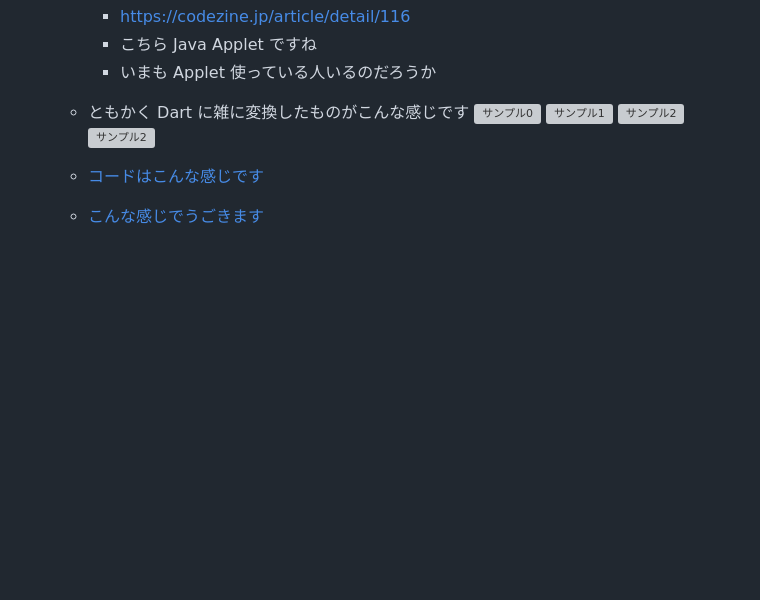
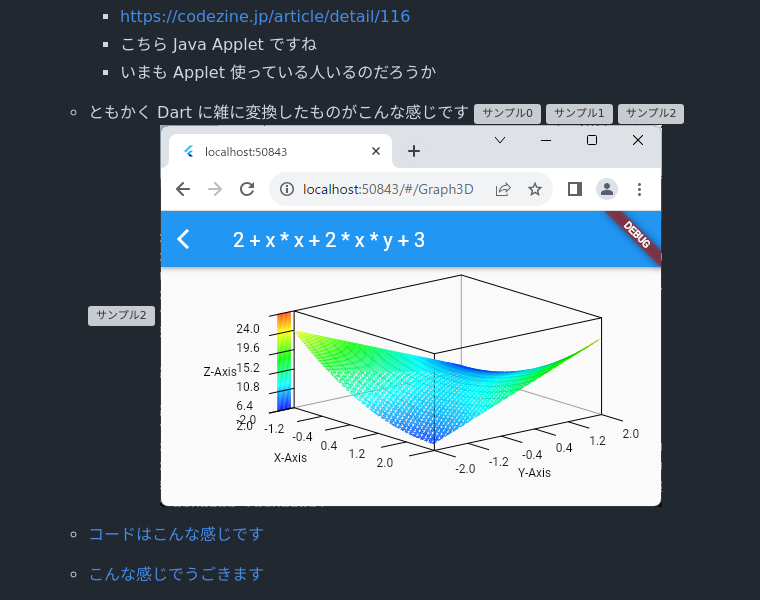
Before and after one commit to Tand0/Flutter_Example, a Markdown page: README.md, the part around the change. Rendered like a GitHub page; pictures changed too: 3dexample/sample05.png (added); blank space fills up the shorter version; grey boxes are pictures that could not be loaded.

Commit message:
3d image add

```diff
--- a/README.md
+++ b/README.md
@@ -2576,6 +2576,7 @@ DateTime now = DateTime.now();
     ![サンプル1](./3dexample/sample02.png)
     ![サンプル2](./3dexample/sample03.png)
     ![サンプル2](./3dexample/sample04.png)
+    ![サンプル2](./3dexample/sample05.png)
 
   - [コードはこんな感じです](./3dexample/lib/src/MyGraph3D.dart)
   - [こんな感じでうごきます](https://tand0.github.io/Flutter_Example/3dexample_web/index.html)
```
Also changed, not shown: 3 other files.
